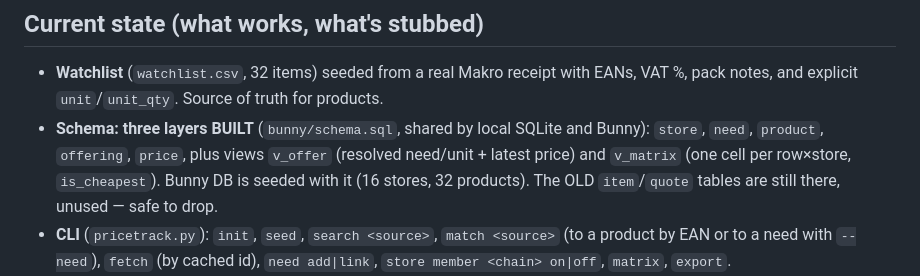
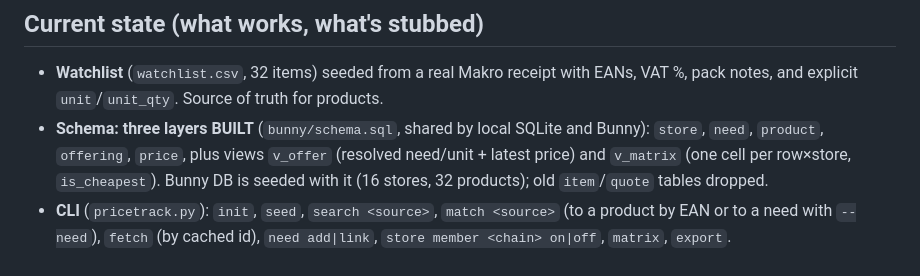
Before and after one commit to dinokukic/kosik, a Markdown page: CLAUDE.md, the part around the change. Drawn GitHub-style.

Commit message:
Docs: old item/quote tables dropped from Bunny
Co-Authored-By: Claude Opus 5.5 <noreply@anthropic.com>

```diff
--- a/CLAUDE.md
+++ b/CLAUDE.md
@@ -10,8 +10,7 @@ Czech stores, shows the cheapest per item, and produces a shopping-list-by-store
 - **Schema: three layers BUILT** (`bunny/schema.sql`, shared by local SQLite and Bunny):
   `store`, `need`, `product`, `offering`, `price`, plus views `v_offer` (resolved
   need/unit + latest price) and `v_matrix` (one cell per row×store, `is_cheapest`).
-  Bunny DB is seeded with it (16 stores, 32 products). The OLD `item`/`quote` tables are
-  still there, unused — safe to drop.
+  Bunny DB is seeded with it (16 stores, 32 products); old `item`/`quote` tables dropped.
 - **CLI** (`pricetrack.py`): `init`, `seed`, `search <source>`, `match <source>` (to a
   product by EAN or to a need with `--need`), `fetch` (by cached id), `need add|link`,
   `store member <chain> on|off`, `matrix`, `export`.
```
